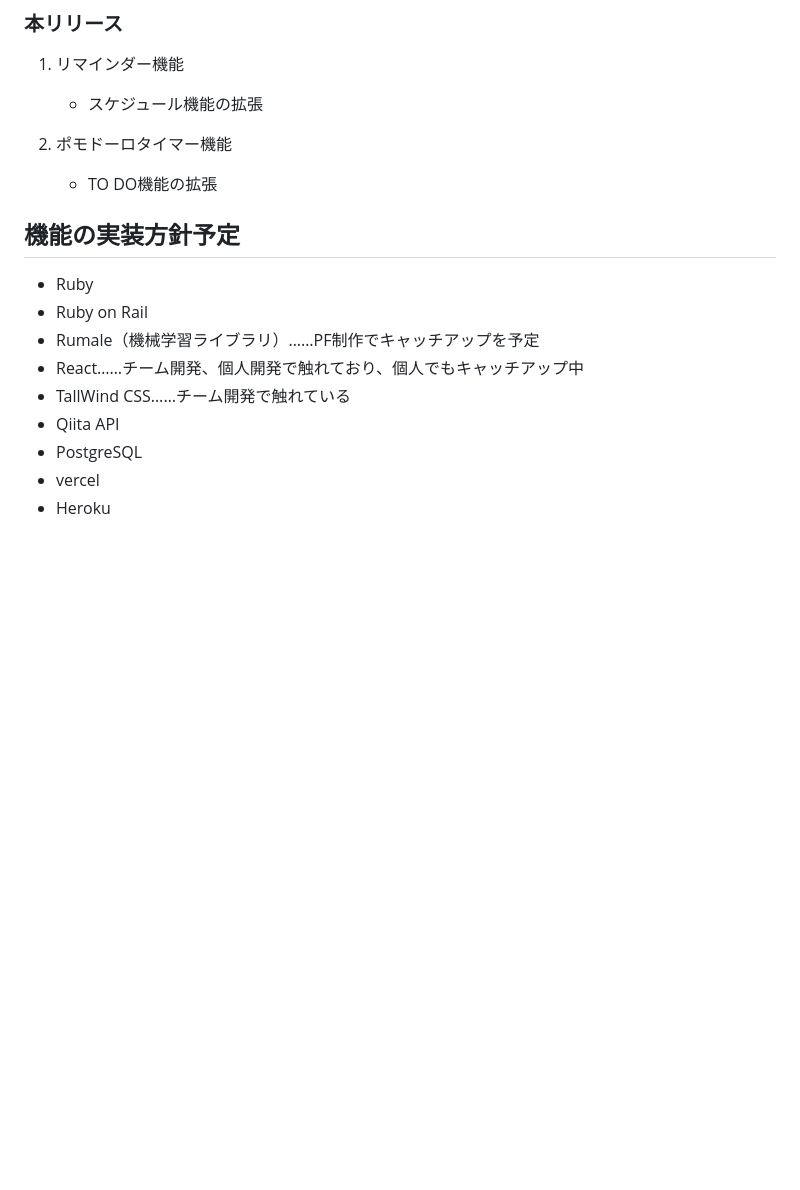
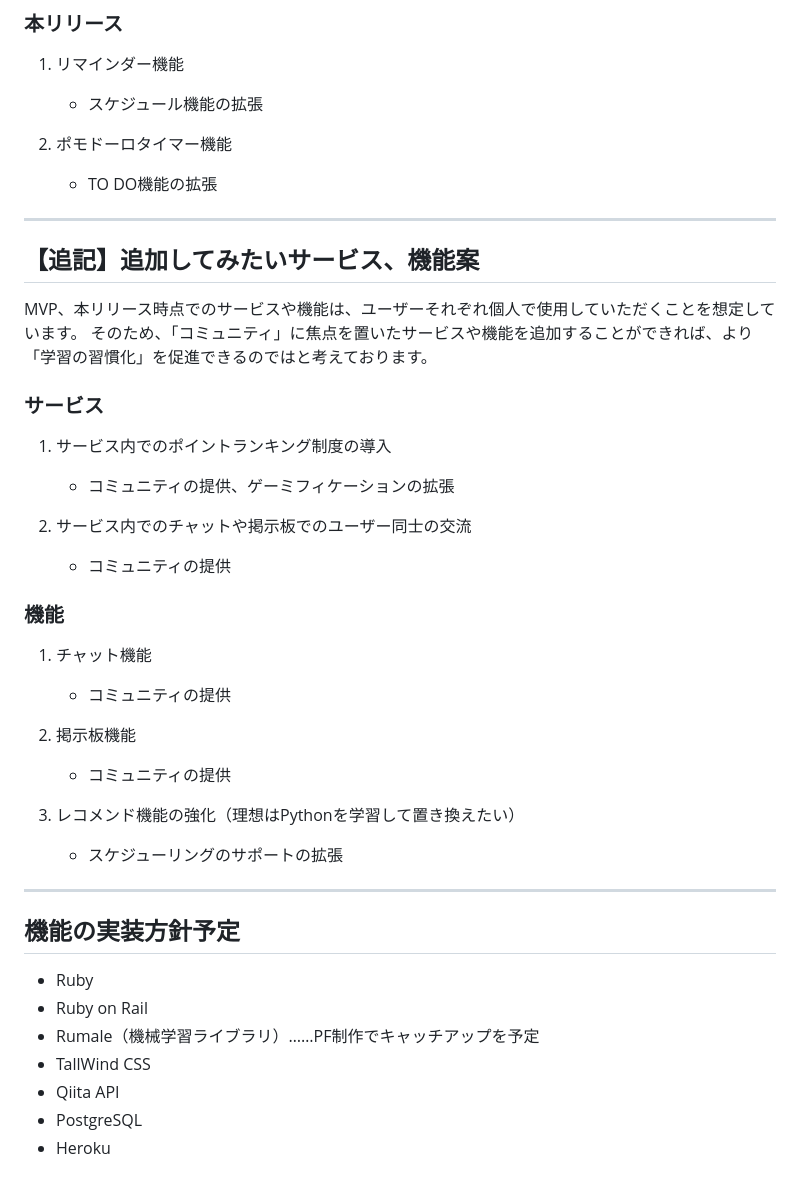
Before and after one commit to uutan58/manabi_no_ueki, a Markdown page: README.md, the part around one of its changes. Rendered like a GitHub page; blank space fills up the shorter version.

Commit message:
add:Why You?、追加してみたいサービス、機能案の記述を追加

```diff
--- a/README.md
+++ b/README.md
@@ -75,14 +89,33 @@
 
 2. ポモドーロタイマー機能
     - TO DO機能の拡張
+***
+【追記】追加してみたいサービス、機能案
+---
+MVP、本リリース時点でのサービスや機能は、ユーザーそれぞれ個人で使用していただくことを想定しています。
+そのため、「コミュニティ」に焦点を置いたサービスや機能を追加することができれば、より「学習の習慣化」を促進できるのではと考えております。
+### サービス
+1. サービス内でのポイントランキング制度の導入
+    - コミュニティの提供、ゲーミフィケーションの拡張
 
+2. サービス内でのチャットや掲示板でのユーザー同士の交流
+    - コミュニティの提供
+
+### 機能
+1. チャット機能
+    - コミュニティの提供
+
+2. 掲示板機能
+    - コミュニティの提供
+
+3. レコメンド機能の強化（理想はPythonを学習して置き換えたい）
+    - スケジューリングのサポートの拡張
+***
 ## 機能の実装方針予定
 - Ruby
 - Ruby on Rail
 - Rumale（機械学習ライブラリ）……PF制作でキャッチアップを予定
-- React……チーム開発、個人開発で触れており、個人でもキャッチアップ中
-- TallWind CSS……チーム開発で触れている
+- TallWind CSS
 - Qiita API
 - PostgreSQL
-- vercel
 - Heroku
```
Also changed, not shown: other parts of README.md (+15 -1 lines).
